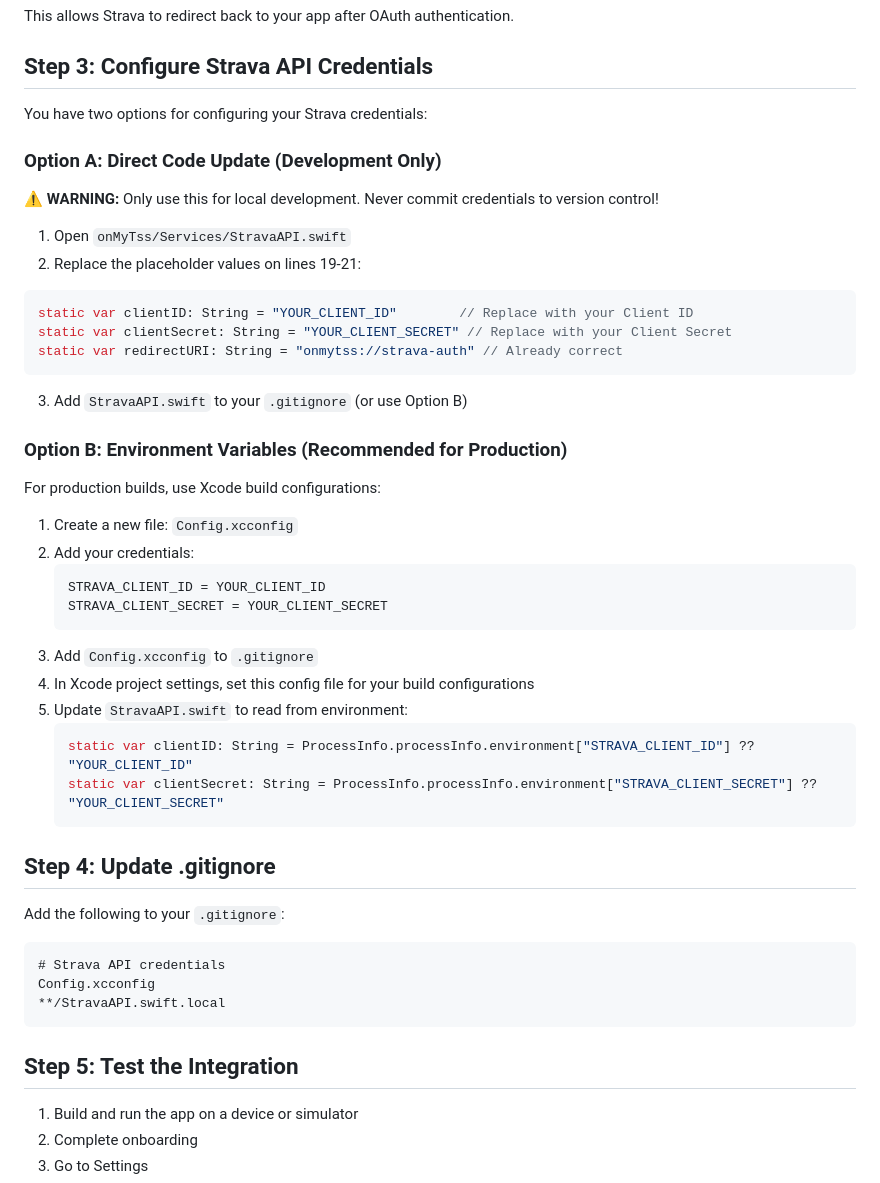
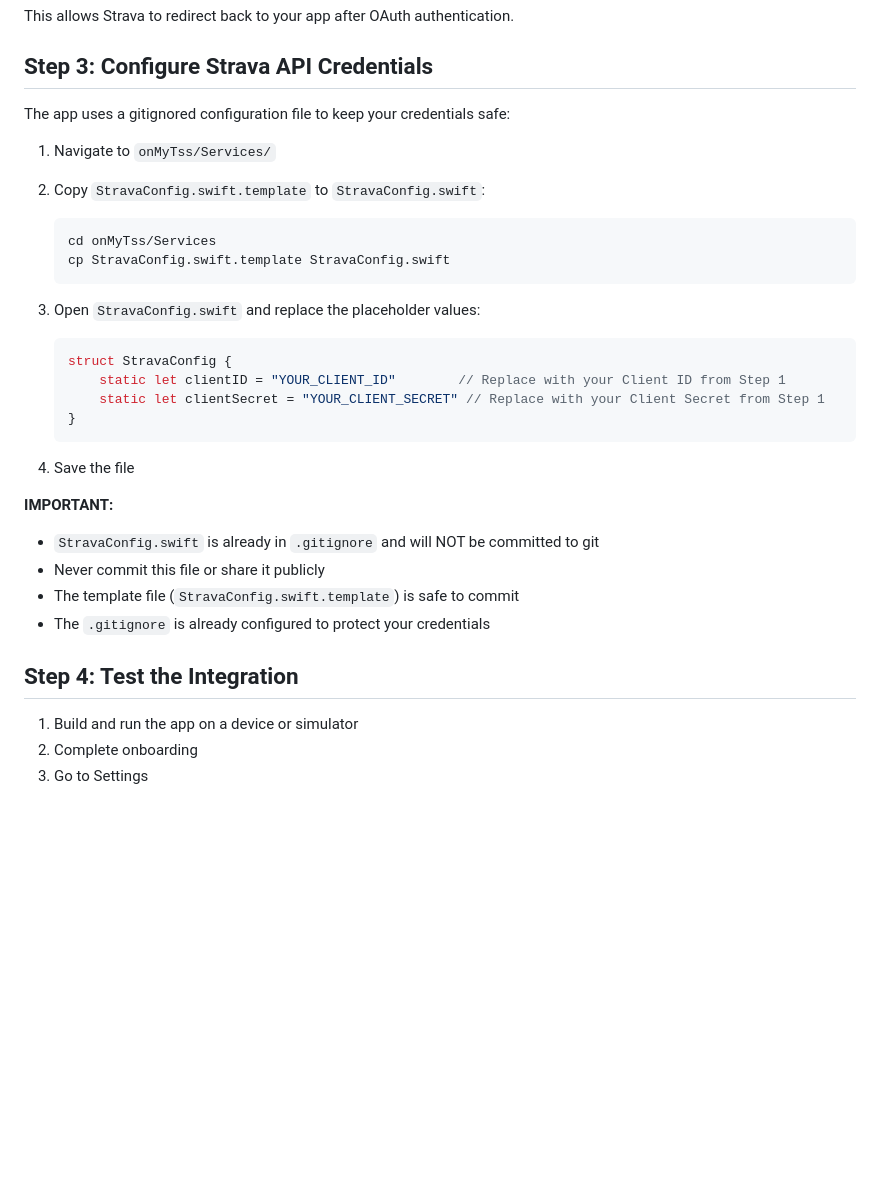
Before and after one commit to GodisinHisHeaven/ohMyTss, a Markdown page: onMyTss/STRAVA_SETUP.md, the part around the change. Drawn GitHub-style; blank space fills up the shorter version.

Commit message:
Update STRAVA_SETUP.md with StravaConfig.swift approach
- Simplify credential setup using StravaConfig.swift.template
- Remove complex environment variable configuration
- Document the gitignore protection mechanism
- Streamline setup to 4 steps instead of 5

🤖 Generated with [Claude Code](https://claude.com/claude-code)

Co-Authored-By: Claude <noreply@anthropic.com>

````diff
--- a/onMyTss/STRAVA_SETUP.md
+++ b/onMyTss/STRAVA_SETUP.md
@@ -49,52 +49,32 @@ This allows Strava to redirect back to your app after OAuth authentication.
 
 ## Step 3: Configure Strava API Credentials
 
-You have two options for configuring your Strava credentials:
+The app uses a gitignored configuration file to keep your credentials safe:
 
-### Option A: Direct Code Update (Development Only)
-
-⚠️ **WARNING:** Only use this for local development. Never commit credentials to version control!
-
-1. Open `onMyTss/Services/StravaAPI.swift`
-2. Replace the placeholder values on lines 19-21:
-
-```swift
-static var clientID: String = "YOUR_CLIENT_ID"        // Replace with your Client ID
-static var clientSecret: String = "YOUR_CLIENT_SECRET" // Replace with your Client Secret
-static var redirectURI: String = "onmytss://strava-auth" // Already correct
-```
-
-3. Add `StravaAPI.swift` to your `.gitignore` (or use Option B)
-
-### Option B: Environment Variables (Recommended for Production)
-
-For production builds, use Xcode build configurations:
-
-1. Create a new file: `Config.xcconfig`
-2. Add your credentials:
-   ```
-   STRAVA_CLIENT_ID = YOUR_CLIENT_ID
-   STRAVA_CLIENT_SECRET = YOUR_CLIENT_SECRET
-   ```
-3. Add `Config.xcconfig` to `.gitignore`
-4. In Xcode project settings, set this config file for your build configurations
-5. Update `StravaAPI.swift` to read from environment:
-   ```swift
-   static var clientID: String = ProcessInfo.processInfo.environment["STRAVA_CLIENT_ID"] ?? "YOUR_CLIENT_ID"
-   static var clientSecret: String = ProcessInfo.processInfo.environment["STRAVA_CLIENT_SECRET"] ?? "YOUR_CLIENT_SECRET"
+1. Navigate to `onMyTss/Services/`
+2. Copy `StravaConfig.swift.template` to `StravaConfig.swift`:
+   ```bash
+   cd onMyTss/Services
+   cp StravaConfig.swift.template StravaConfig.swift
    ```
 
-## Step 4: Update .gitignore
+3. Open `StravaConfig.swift` and replace the placeholder values:
+   ```swift
+   struct StravaConfig {
+       static let clientID = "YOUR_CLIENT_ID"        // Replace with your Client ID from Step 1
+       static let clientSecret = "YOUR_CLIENT_SECRET" // Replace with your Client Secret from Step 1
+   }
+   ```
 
-Add the following to your `.gitignore`:
+4. Save the file
 
-```
-# Strava API credentials
-Config.xcconfig
-**/StravaAPI.swift.local
-```
+**IMPORTANT:**
+- `StravaConfig.swift` is already in `.gitignore` and will NOT be committed to git
+- Never commit this file or share it publicly
+- The template file (`StravaConfig.swift.template`) is safe to commit
+- The `.gitignore` is already configured to protect your credentials
 
-## Step 5: Test the Integration
+## Step 4: Test the Integration
 
 1. Build and run the app on a device or simulator
 2. Complete onboarding
````
